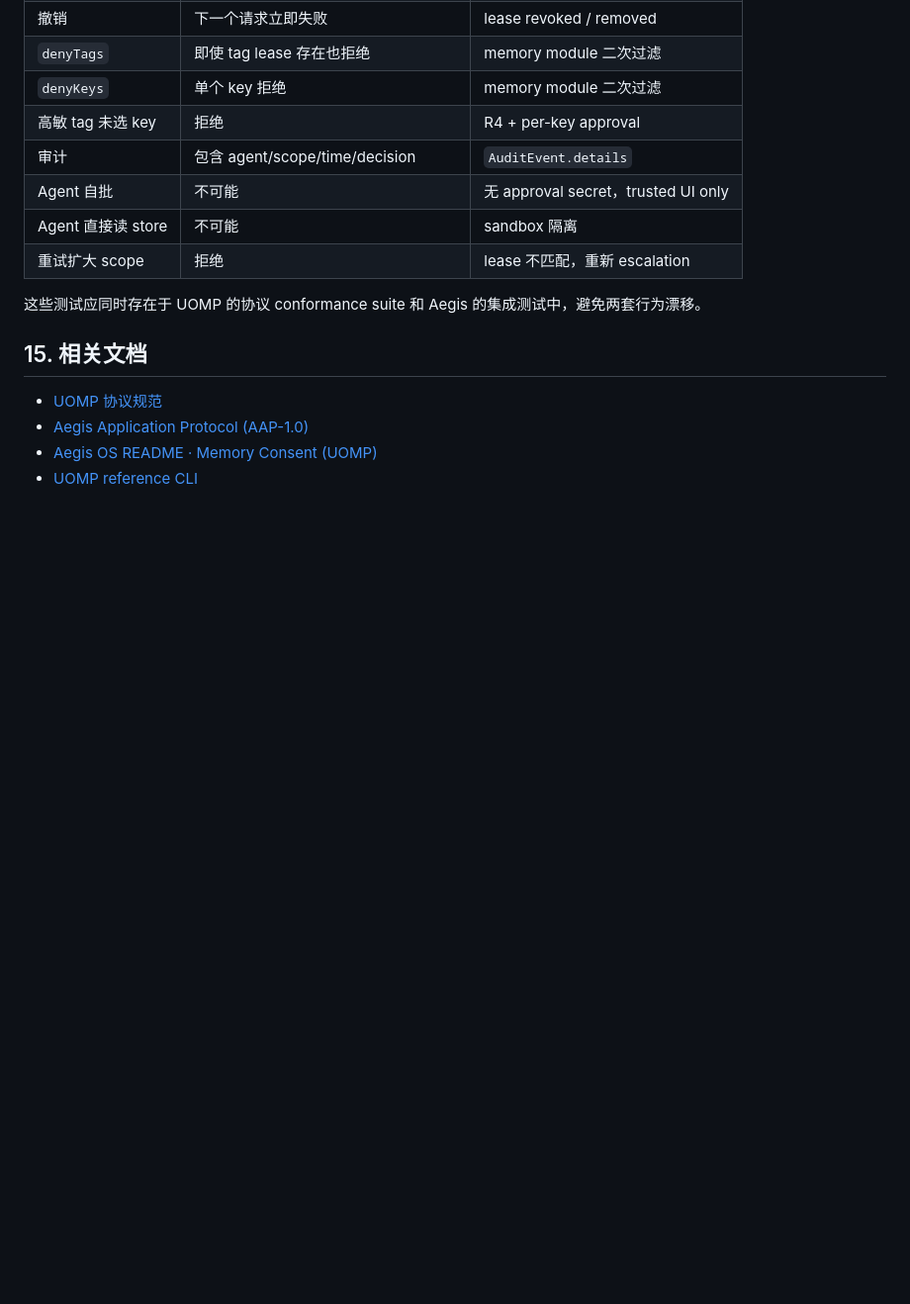
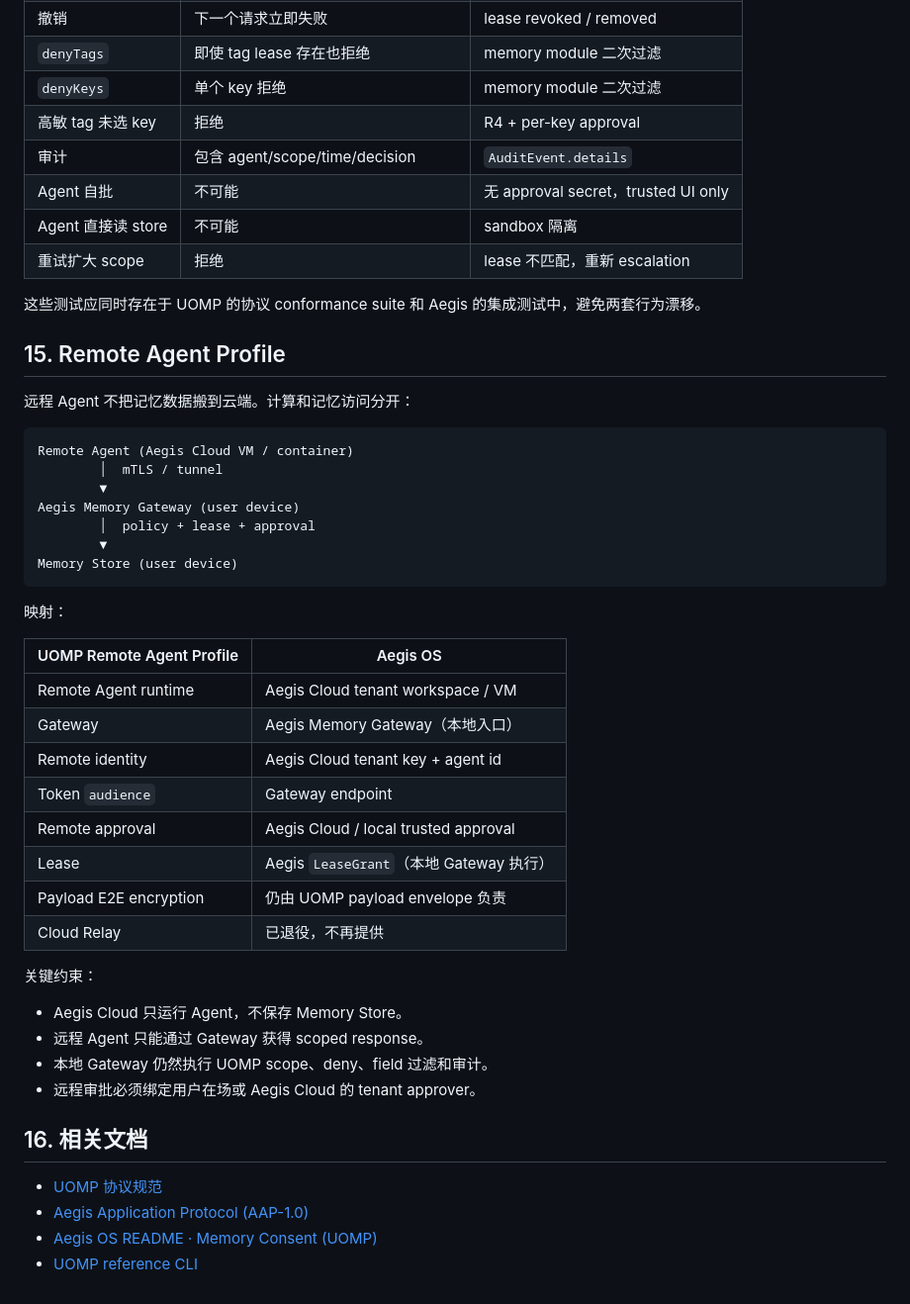
Before and after one commit to heurion-org/aegis-os, a Markdown page: docs/UOMP_MEMORY_CONSENT_MAPPING.md, the part around the change. Shown at 99% size. Rendered like a GitHub page; blank space fills up the shorter version.

Commit message:
docs: map remote agent profile to Aegis Cloud

````diff
--- a/docs/UOMP_MEMORY_CONSENT_MAPPING.md
+++ b/docs/UOMP_MEMORY_CONSENT_MAPPING.md
@@ -667,7 +667,41 @@ Phase 1 至少覆盖以下行为：
 
 这些测试应同时存在于 UOMP 的协议 conformance suite 和 Aegis 的集成测试中，避免两套行为漂移。
 
-## 15. 相关文档
+## 15. Remote Agent Profile
+
+远程 Agent 不把记忆数据搬到云端。计算和记忆访问分开：
+
+```text
+Remote Agent (Aegis Cloud VM / container)
+        │  mTLS / tunnel
+        ▼
+Aegis Memory Gateway (user device)
+        │  policy + lease + approval
+        ▼
+Memory Store (user device)
+```
+
+映射：
+
+| UOMP Remote Agent Profile | Aegis OS |
+|---|---|
+| Remote Agent runtime | Aegis Cloud tenant workspace / VM |
+| Gateway | Aegis Memory Gateway（本地入口） |
+| Remote identity | Aegis Cloud tenant key + agent id |
+| Token `audience` | Gateway endpoint |
+| Remote approval | Aegis Cloud / local trusted approval |
+| Lease | Aegis `LeaseGrant`（本地 Gateway 执行） |
+| Payload E2E encryption | 仍由 UOMP payload envelope 负责 |
+| Cloud Relay | 已退役，不再提供 |
+
+关键约束：
+
+- Aegis Cloud 只运行 Agent，不保存 Memory Store。
+- 远程 Agent 只能通过 Gateway 获得 scoped response。
+- 本地 Gateway 仍然执行 UOMP scope、deny、field 过滤和审计。
+- 远程审批必须绑定用户在场或 Aegis Cloud 的 tenant approver。
+
+## 16. 相关文档
 
 - [UOMP 协议规范](https://www.uomp.org/spec/)
 - [Aegis Application Protocol (AAP-1.0)](./AEGIS_APPLICATION_PROTOCOL.md)
````
